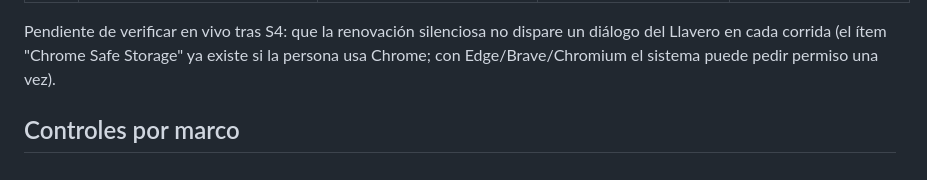
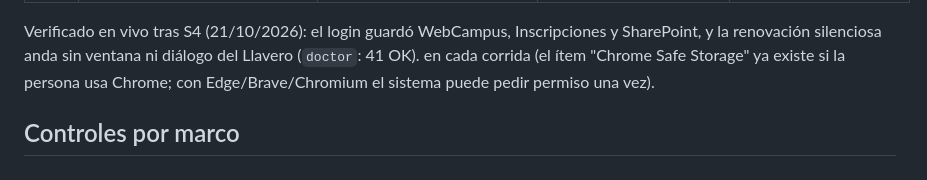
Before and after one commit to malenitaa/uade-mcp, a Markdown page: docs/AUDITORIA.md, the part around the change. Rendered like a GitHub page.

Commit message:
Docs: frase cortada en SECURITY.md y S4 ya verificado en vivo (#16)
Co-authored-by: Claude Fable 5.1 <noreply@anthropic.com>

```diff
--- a/docs/AUDITORIA.md
+++ b/docs/AUDITORIA.md
@@ -70,7 +70,7 @@ dependencias) no se tocó. Todo lo de abajo quedó corregido en la 0.2.1, con un
 | S10 | `decodeURIComponent` tiraba `URIError` con un `%` mal formado en una `Location` (baja) | Se trata como URL inválida (`PolicyError`) | `net/policy.ts` | `policy.test.ts` |
 | S11 | Sin `npm-shrinkwrap.json`: `npx -y uade-mcp` resuelve las transitivas flotantes (media, cadena de suministro) | ⚠️ No corregible hoy: npm 12 (obligatorio para `npm stage publish`) ignora `npm-shrinkwrap.json` (verificado el 21/10/2026 con `npm pack`). Queda: dependencias directas exactas, `npm audit` en cada commit y CI, Dependabot. Revisar si npm vuelve a soportarlo | `package.json`, `publicar.yml` |
 
-Pendiente de verificar en vivo tras S4: que la renovación silenciosa no dispare un diálogo del Llavero
+Verificado en vivo tras S4 (21/10/2026): el login guardó WebCampus, Inscripciones y SharePoint, y la renovación silenciosa anda sin ventana ni diálogo del Llavero (`doctor`: 41 OK).
 en cada corrida (el ítem "Chrome Safe Storage" ya existe si la persona usa Chrome; con Edge/Brave/Chromium
 el sistema puede pedir permiso una vez).
 
```
Also changed, not shown: SECURITY.md (+4 -4 lines).
